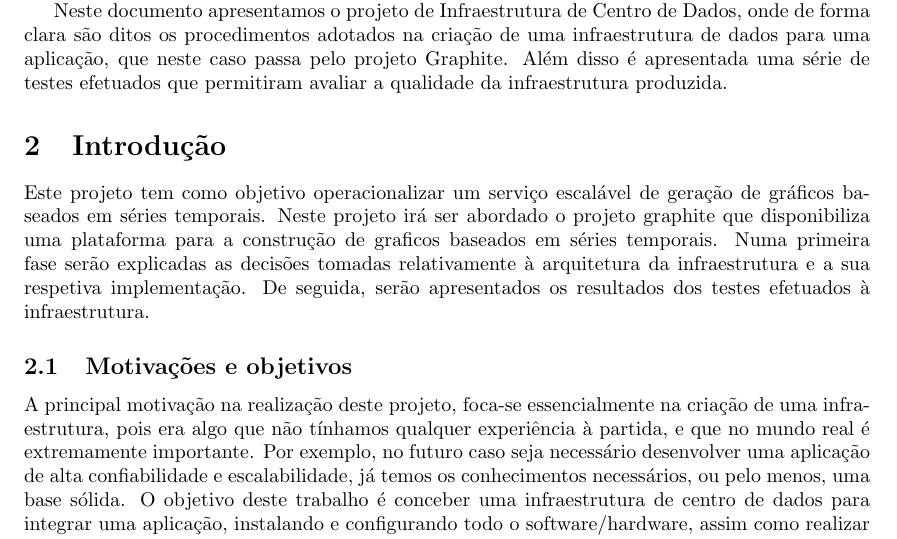
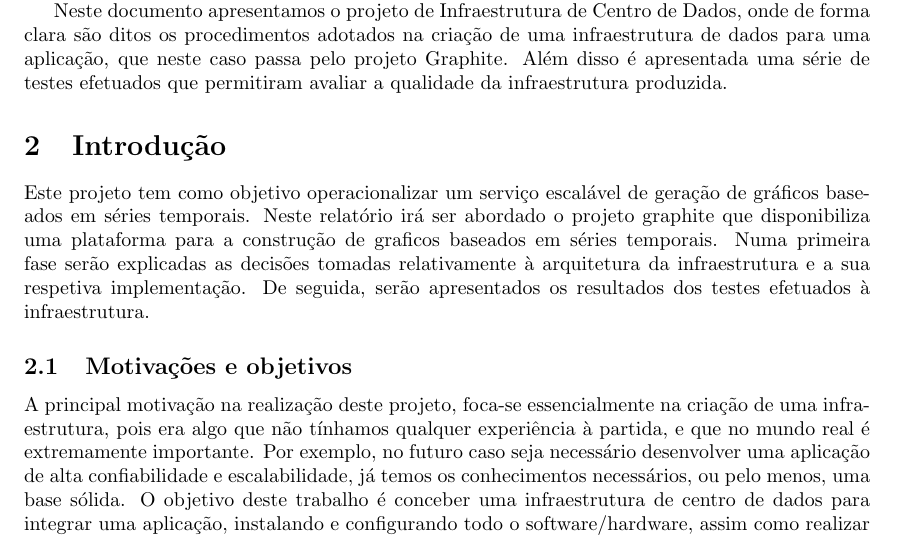
Before and after one commit to luissilva28/ICD2015, a LaTeX document (relatorio.tex, which reads introducao.tex): part of page 3 of 6, cut so that both start at the same text. Compiled offline with pdfLaTeX.

Commit message:
Update introducao.tex

```diff
--- a/introducao.tex
+++ b/introducao.tex
@@ -7,7 +7,7 @@ Neste documento apresentamos o projeto de Infraestrutura de Centro de Dados, ond
 
 \section{Introdução}
 Este projeto tem como objetivo operacionalizar um serviço escalável de geração de gráficos baseados em séries temporais.
-Neste projeto irá ser abordado o projeto graphite que disponibiliza uma plataforma para a construção de graficos baseados em séries temporais.
+Neste relatório irá ser abordado o projeto graphite que disponibiliza uma plataforma para a construção de graficos baseados em séries temporais.
 Numa primeira fase serão explicadas as decisões tomadas relativamente à arquitetura da infraestrutura e a sua respetiva implementação.
 De seguida, serão apresentados os resultados dos testes efetuados à infraestrutura.
 
```
